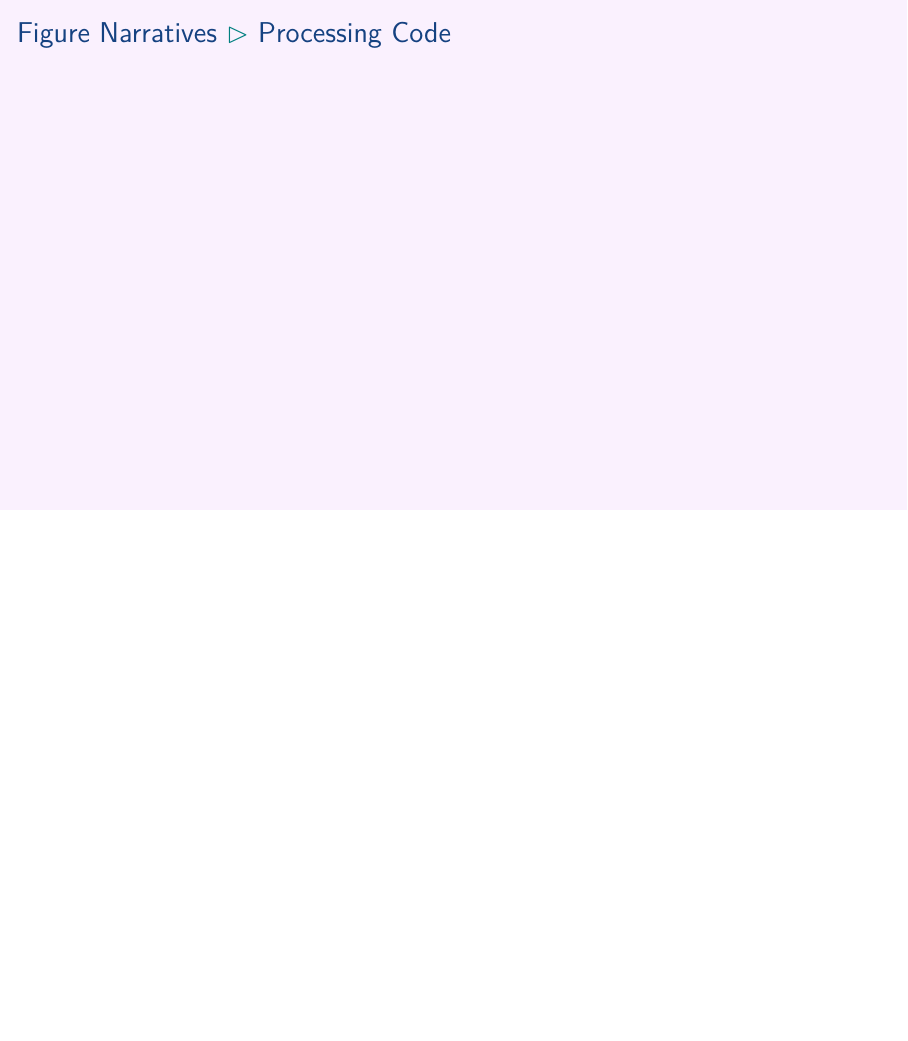
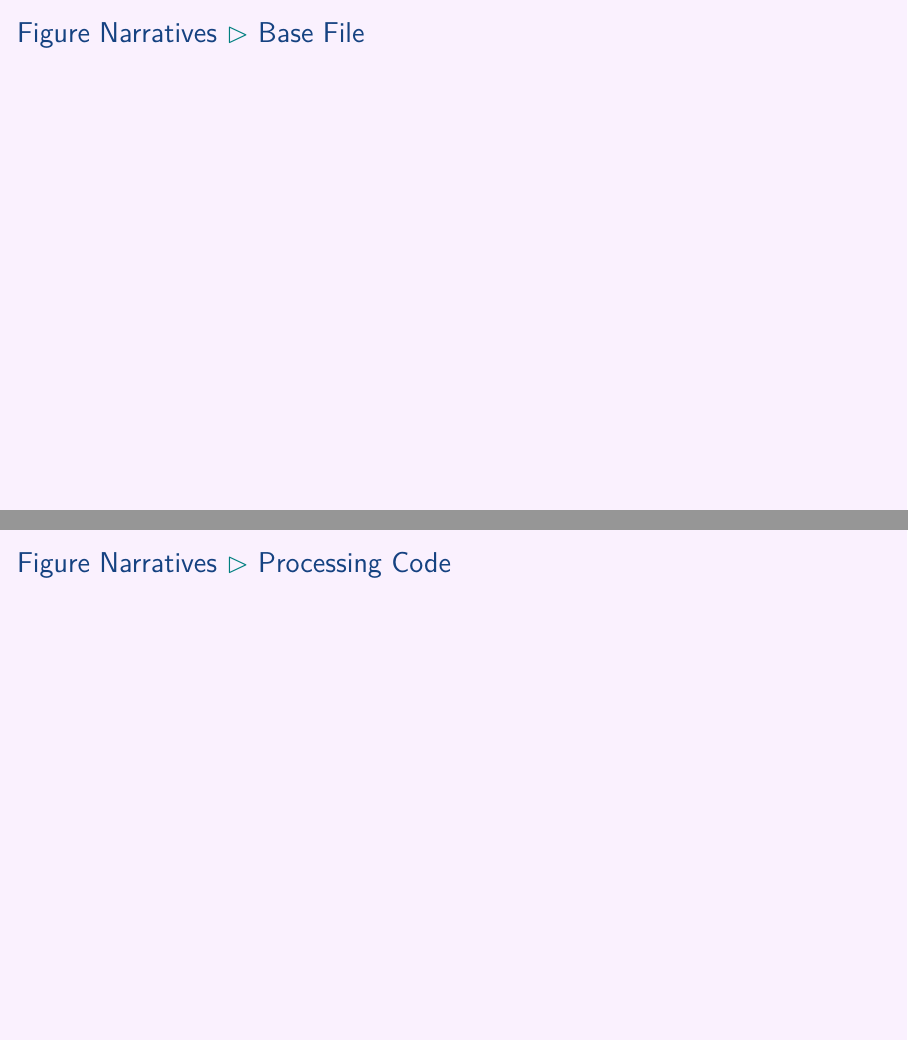
Before and after one commit to aslakjohansen/prosa-latex, LaTeX slides (doc/intermediate_presentation.tex, which reads doc/intermediate_contents.tex): page 57 of 64 before the commit and pages 57 and 58 of 65 after it, the two joined at a grey line, the shorter picture padded with empty space. Compiled offline with XeLaTeX.

Commit message:
Added a base file slide placeholder

```diff
--- a/doc/intermediate_contents.tex
+++ b/doc/intermediate_contents.tex
@@ -797,6 +797,13 @@ lualatex -shell-escape "\newcommand\odenseonly[1]{\#1} \newcommand\sonderborgonl
 
 \end{frame}
 
+\subsubsection{Base File}
+\begin{frame}[fragile]
+  \frametitle{Figure Narratives \subpart{Base File}}
+  \vspace{3mm}
+
+\end{frame}
+
 \subsubsection{Processing Code}
 \begin{frame}[fragile]
   \frametitle{Figure Narratives \subpart{Processing Code}}
```
